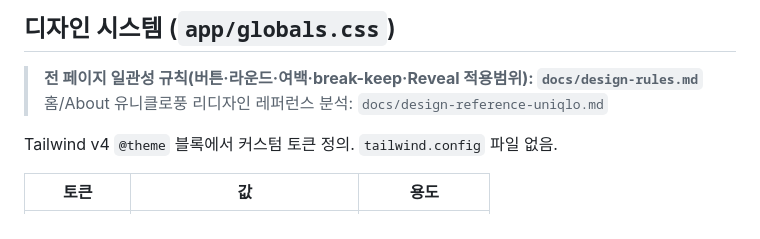
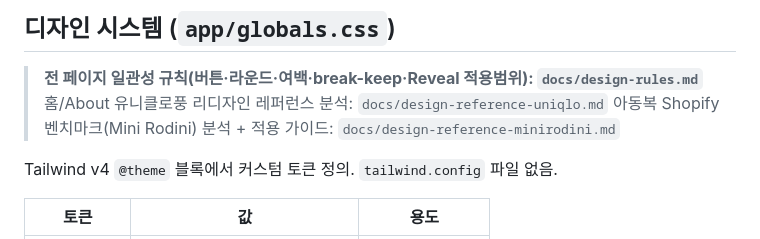
Before and after one commit to Siyoul-Jung/abc-store, a Markdown page: CLAUDE.md, the part around the change. Rendered like a GitHub page.

```diff
--- a/CLAUDE.md
+++ b/CLAUDE.md
@@ -75,6 +75,7 @@ app/
 
 > **전 페이지 일관성 규칙(버튼·라운드·여백·break-keep·Reveal 적용범위): `docs/design-rules.md`**
 > 홈/About 유니클로풍 리디자인 레퍼런스 분석: `docs/design-reference-uniqlo.md`
+> 아동복 Shopify 벤치마크(Mini Rodini) 분석 + 적용 가이드: `docs/design-reference-minirodini.md`
 
 Tailwind v4 `@theme` 블록에서 커스텀 토큰 정의. `tailwind.config` 파일 없음.
 
```
Also changed, not shown: docs/design-reference-minirodini.md (added, +80 -0 lines).
